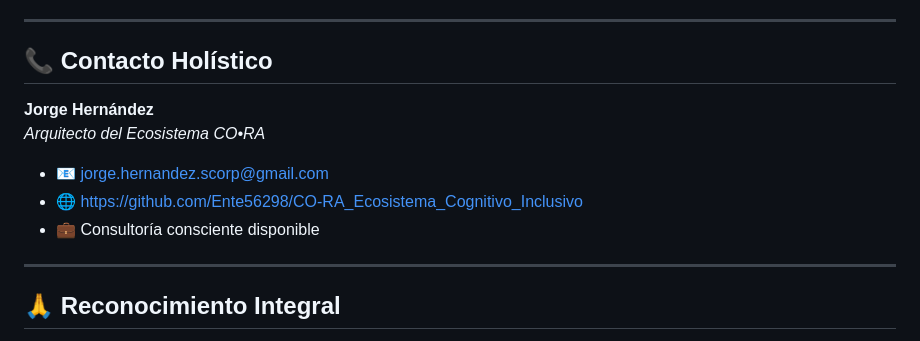
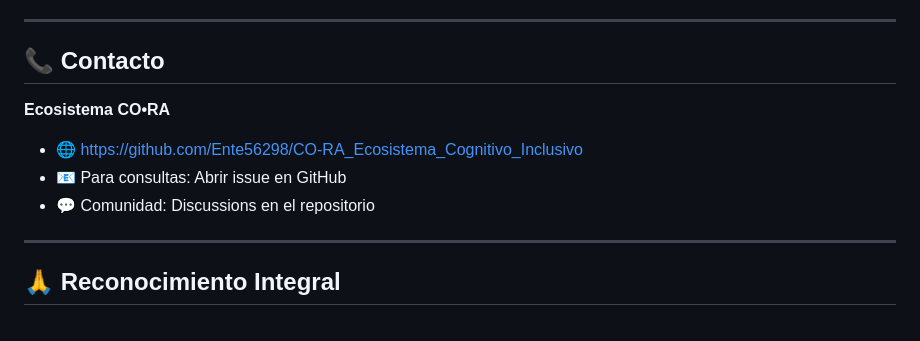
Before and after one commit to Ente56298/CO-RA_Ecosistema_Cognitivo_Inclusivo, a Markdown page: PROYECTO_HOLISTICO.md, the part around the change. Drawn GitHub-style.

```diff
--- a/PROYECTO_HOLISTICO.md
+++ b/PROYECTO_HOLISTICO.md
@@ -269,14 +269,13 @@ def acompañar(persona):
 
 ---
 
-## 📞 Contacto Holístico
+## 📞 Contacto
 
-**Jorge Hernández**
-*Arquitecto del Ecosistema CO•RA*
+**Ecosistema CO•RA**
 
-- 📧 jorge.hernandez.scorp@gmail.com
 - 🌐 https://github.com/Ente56298/CO-RA_Ecosistema_Cognitivo_Inclusivo
-- 💼 Consultoría consciente disponible
+- 📧 Para consultas: Abrir issue en GitHub
+- 💬 Comunidad: Discussions en el repositorio
 
 ---
 
```
Also changed, not shown: AUDITORIA_REPOSITORIO.md (added, +178 -0 lines).
